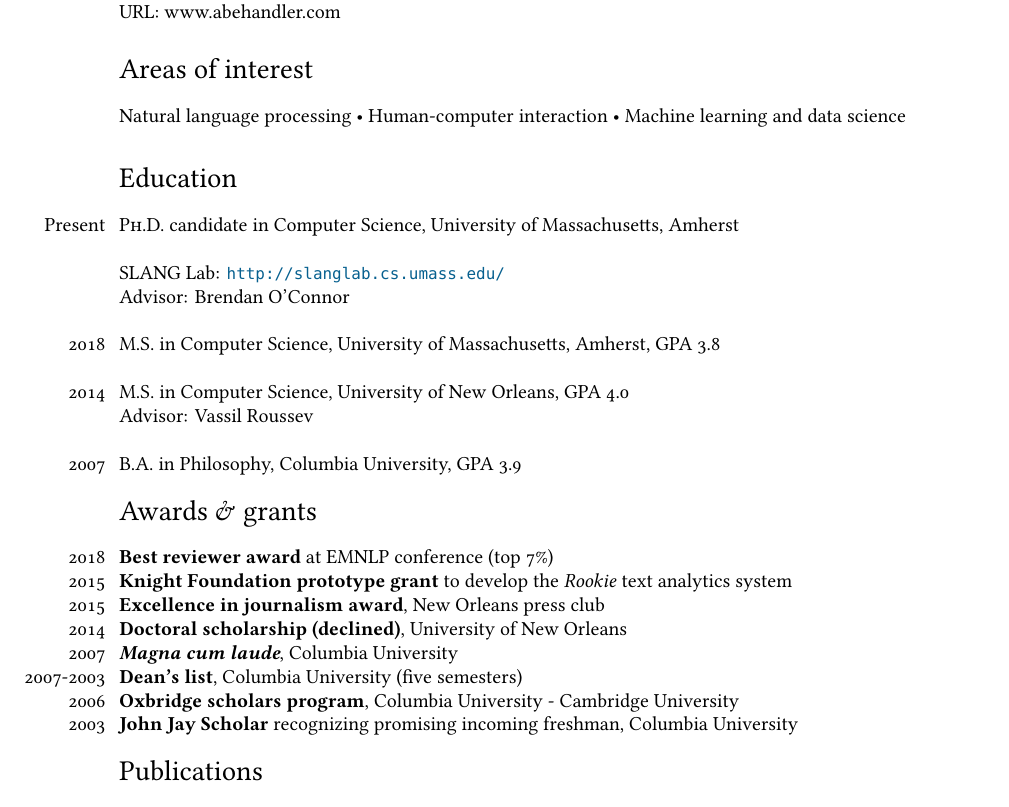
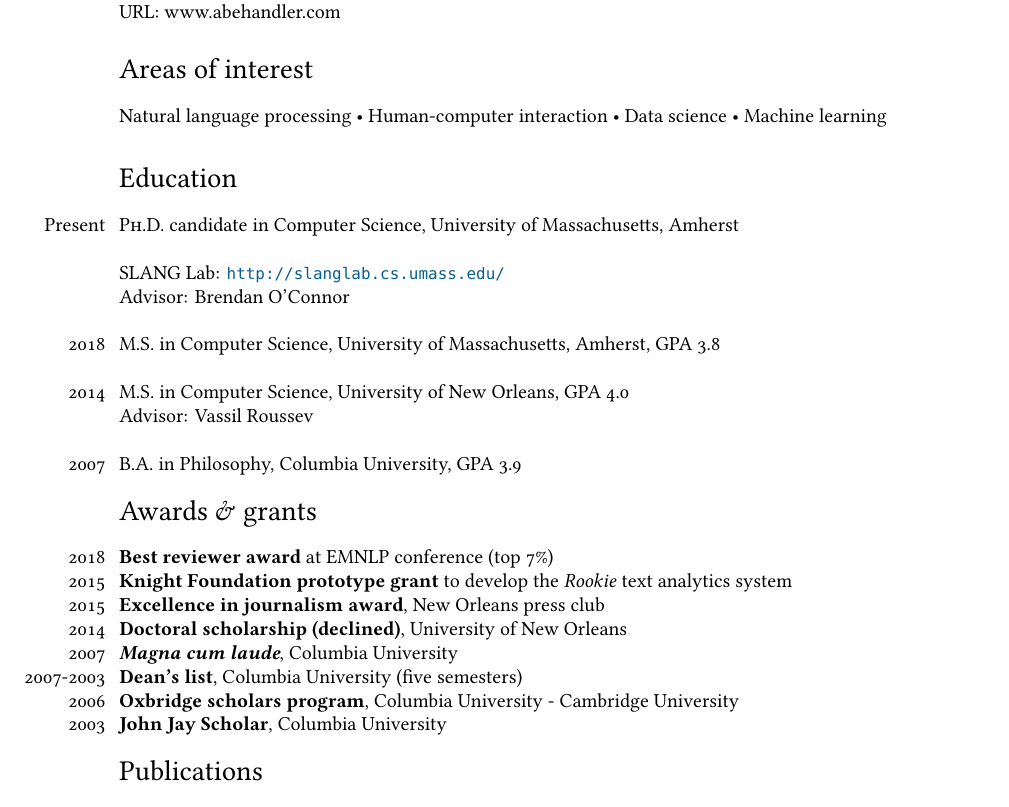
Before and after one commit to AbeHandler/everything, a LaTeX CV (cv/cv.tex): part of page 1 of 3, cut so that both start at the same text. Compiled offline with XeLaTeX; a missing font is replaced by an installed copy or a similar font.

Commit message:
just backup

```diff
--- a/cv/cv.tex
+++ b/cv/cv.tex
@@ -78,7 +78,7 @@ URL: www.abehandler.com \\
 \vspace{-.5cm}
 %%\hrule
 \section*{Areas of interest}
-Natural language processing • Human-computer interaction • Machine learning and data science
+Natural language processing • Human-computer interaction • Data science • Machine learning
 
 
 \section*{Education}
@@ -101,7 +101,7 @@ Natural language processing • Human-computer interaction • Machine learning
 \years{2007} \textit{\textbf{Magna cum laude}}, Columbia University \\
 \years{2007-2003} \textbf{Dean's list}, Columbia University (five semesters) \\
 \years{2006} \textbf{Oxbridge scholars program}, Columbia University - Cambridge University  \\
-\years{2003} \textbf{John Jay Scholar} recognizing promising incoming freshman, Columbia University \\
+\years{2003} \textbf{John Jay Scholar}, Columbia University \\
 
 \vspace{-.7cm}
 
```
